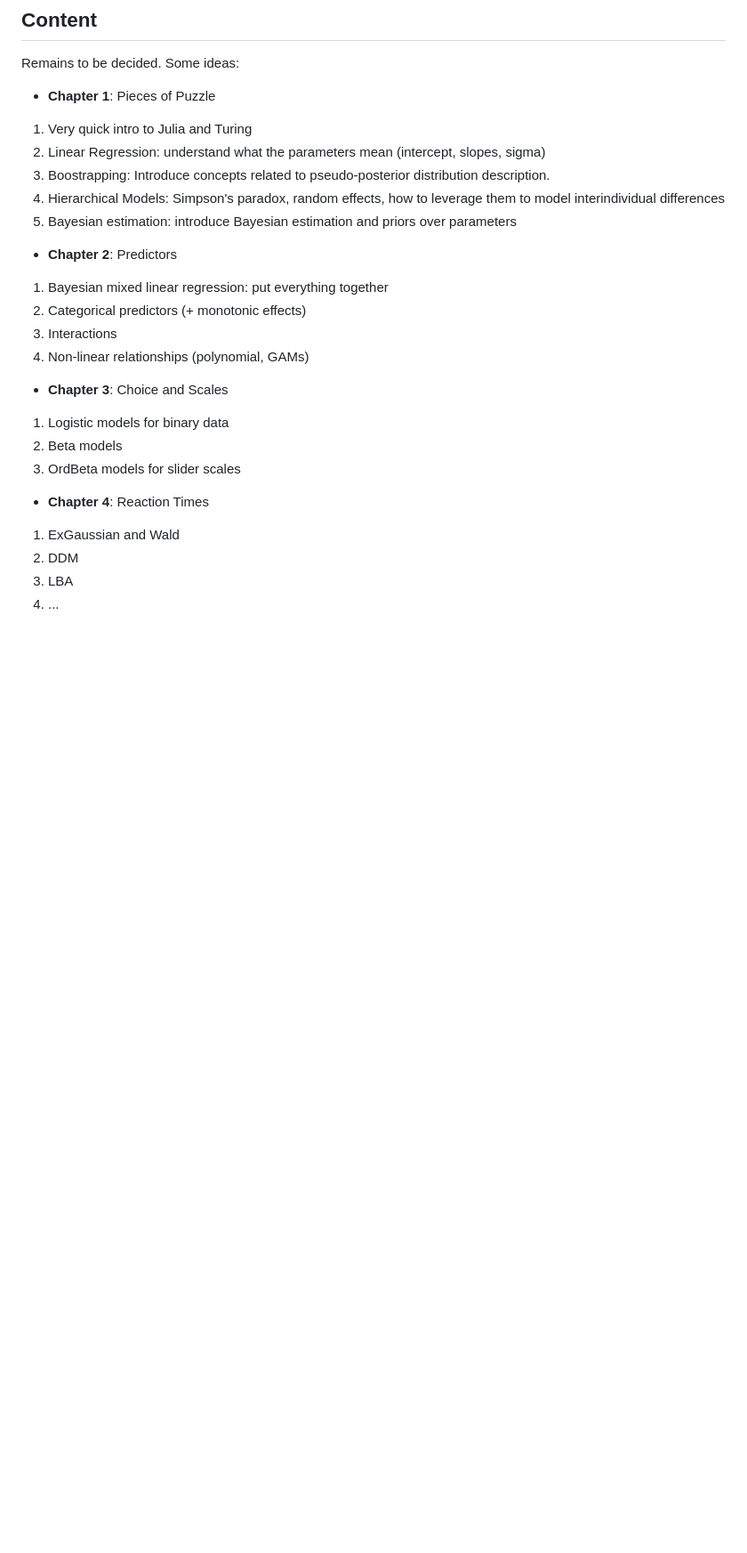
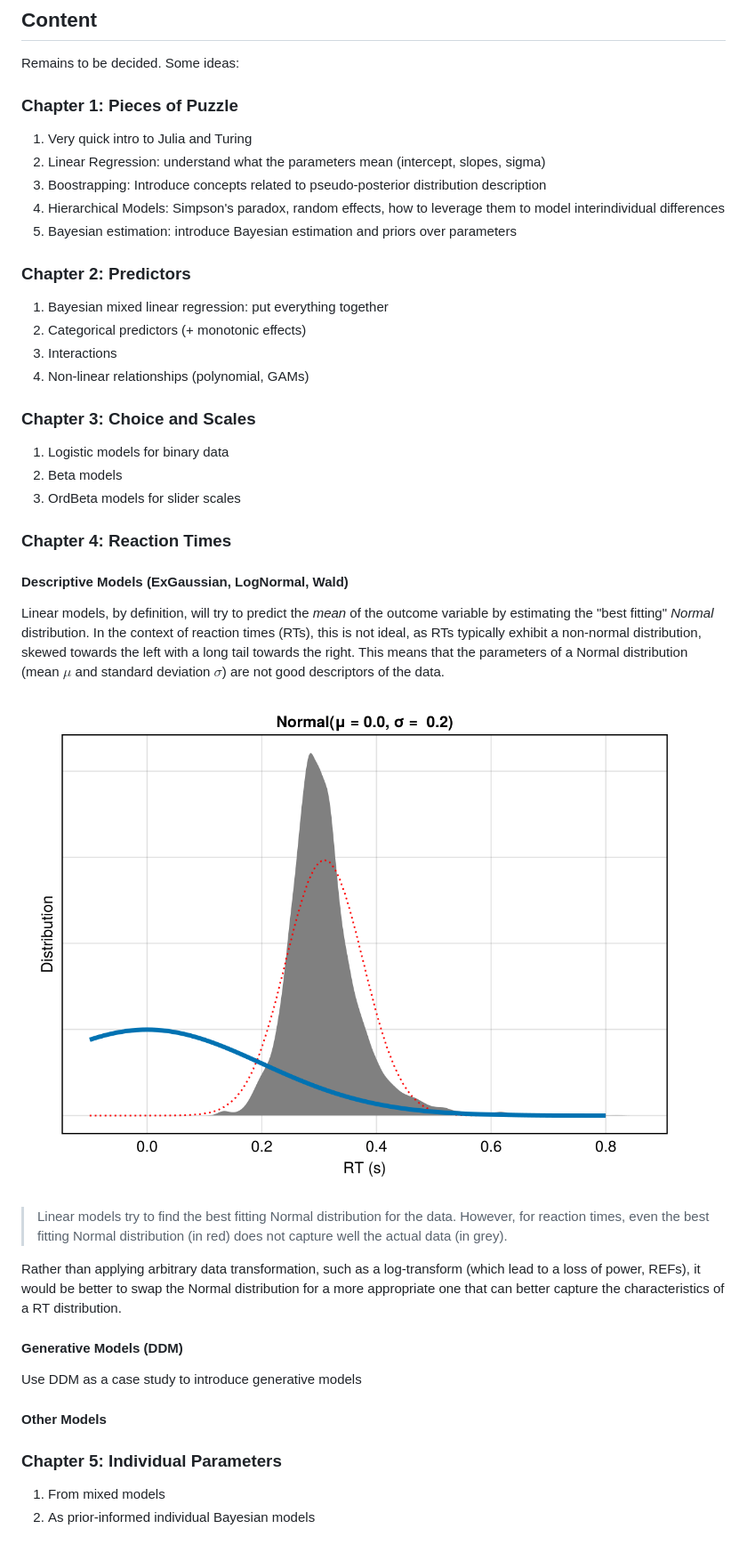
Before and after one commit to DominiqueMakowski/CognitiveModels, a Markdown page: README.md, the part around the change. Shown: that part at 89% size. Drawn GitHub-style; pictures changed too: media/rt_normal.gif (added); blank space fills up the shorter version.

Commit message:
play with animation making in Makie

```diff
--- a/README.md
+++ b/README.md
@@ -34,30 +34,46 @@ Most importantly, this project can serve as a way for us to learn more about thi
 
 Remains to be decided. Some ideas:
 
-- **Chapter 1**: Pieces of Puzzle
+### Chapter 1: Pieces of Puzzle
 
 1. Very quick intro to Julia and Turing
 2. Linear Regression: understand what the parameters mean (intercept, slopes, sigma)
-3. Boostrapping: Introduce concepts related to pseudo-posterior distribution description.
+3. Boostrapping: Introduce concepts related to pseudo-posterior distribution description
 4. Hierarchical Models: Simpson's paradox, random effects, how to leverage them to model interindividual differences
 5. Bayesian estimation: introduce Bayesian estimation and priors over parameters
 
-- **Chapter 2**: Predictors
+### Chapter 2: Predictors
 
 1. Bayesian mixed linear regression: put everything together
 2. Categorical predictors (+ monotonic effects)
 3. Interactions
 4. Non-linear relationships (polynomial, GAMs)
 
-- **Chapter 3**: Choice and Scales
+### Chapter 3: Choice and Scales
 
 1. Logistic models for binary data
 2. Beta models
 3. OrdBeta models for slider scales
 
-- **Chapter 4**: Reaction Times
+### Chapter 4: Reaction Times
 
-1. ExGaussian and Wald
-2. DDM
-3. LBA
-4. ...
+#### Descriptive Models (ExGaussian, LogNormal, Wald)
+
+Linear models, by definition, will try to predict the *mean* of the outcome variable by estimating the "best fitting" *Normal* distribution. In the context of reaction times (RTs), this is not ideal, as RTs typically exhibit a non-normal distribution, skewed towards the left with a long tail towards the right. This means that the parameters of a Normal distribution (mean $\mu$ and standard deviation $\sigma$) are not good descriptors of the data.
+
+![](media/rt_normal.gif)
+
+> Linear models try to find the best fitting Normal distribution for the data. However, for reaction times, even the best fitting Normal distribution (in red) does not capture well the actual data (in grey).
+
+Rather than applying arbitrary data transformation, such as a log-transform (which lead to a loss of power, REFs), it would be better to swap the Normal distribution for a more appropriate one that can better capture the characteristics of a RT distribution.
+
+#### Generative Models (DDM)
+
+Use DDM as a case study to introduce generative models
+
+#### Other Models
+
+### Chapter 5: Individual Parameters
+
+1. From mixed models
+2. As prior-informed individual Bayesian models
```
Also changed, not shown: 1 other file.
